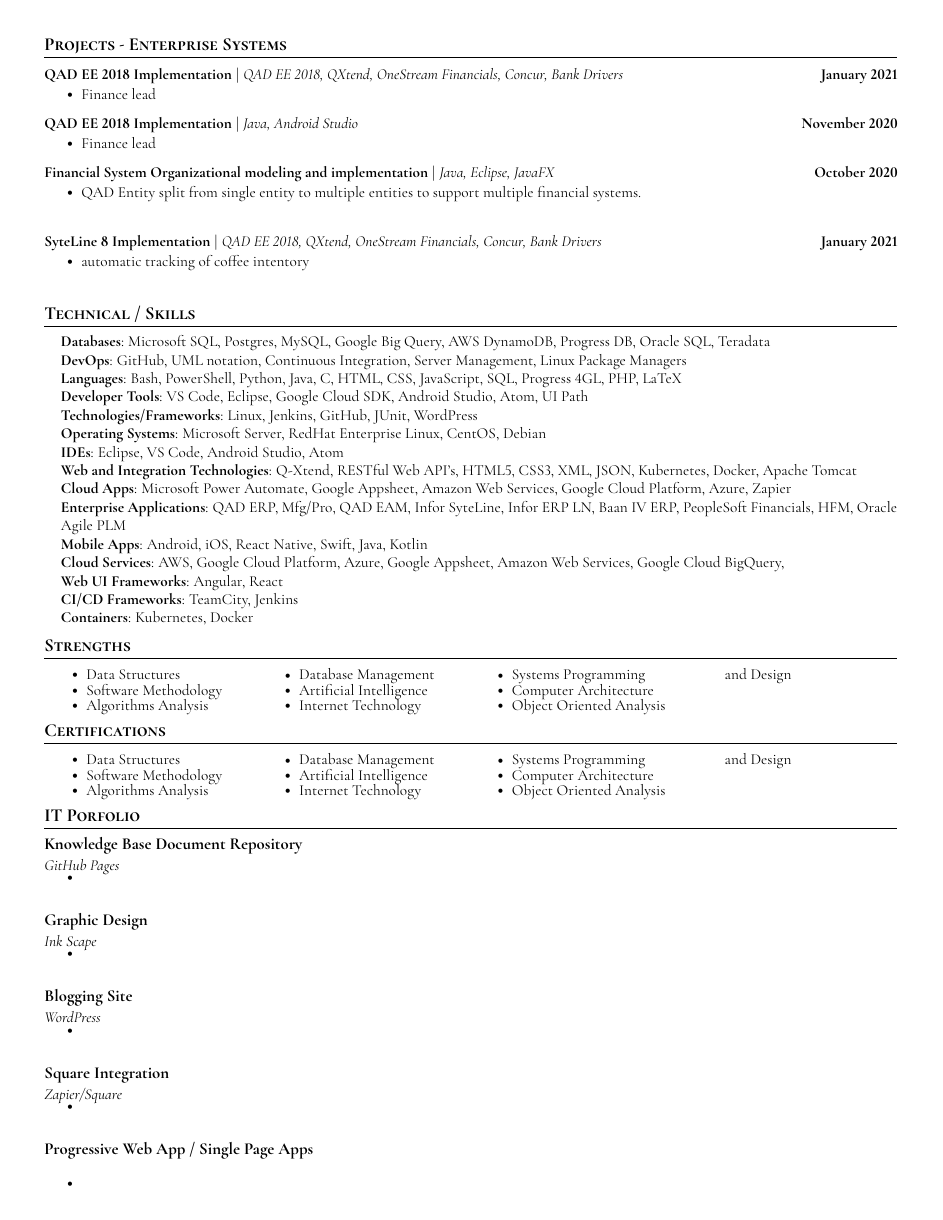
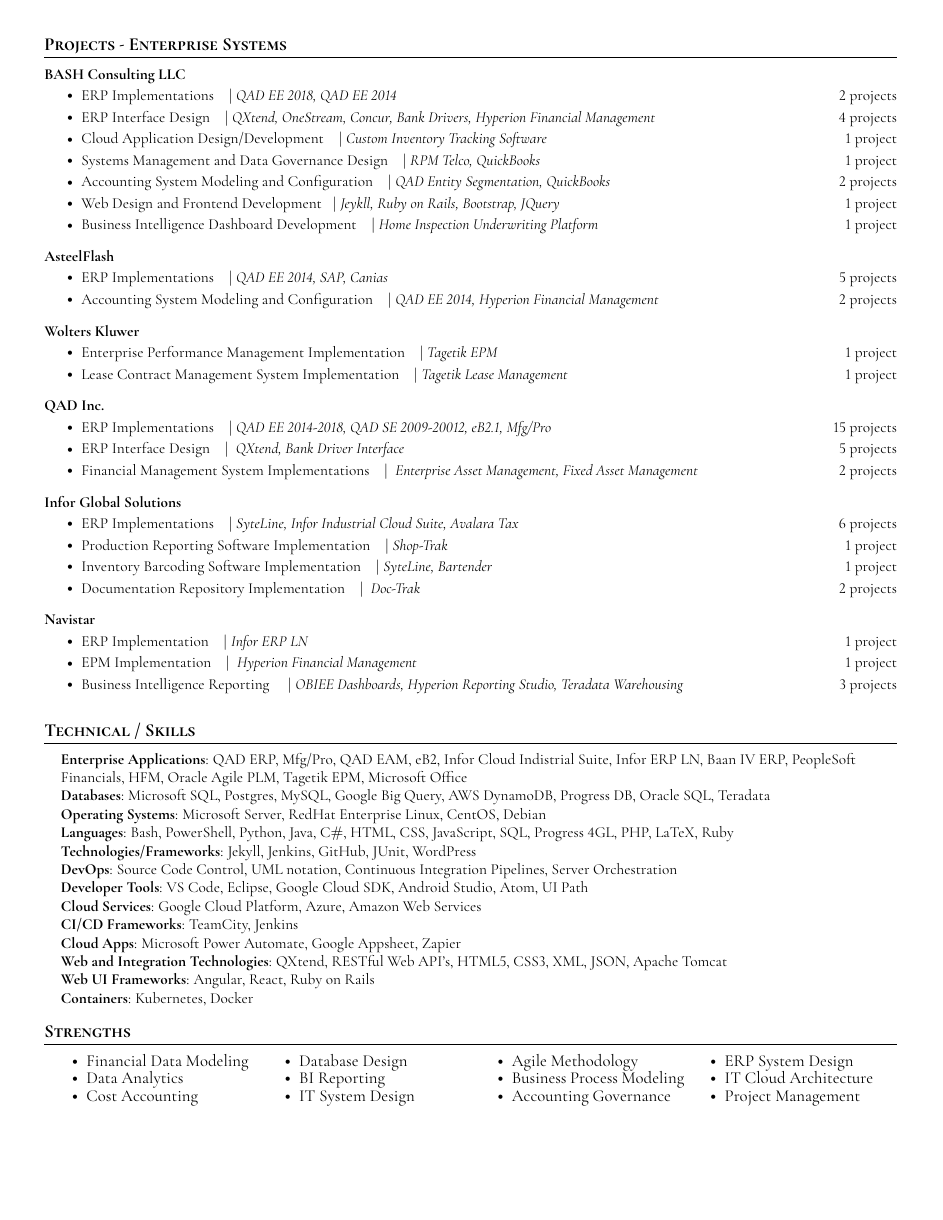
Before and after one commit to bamr87/cv-pro, a LaTeX CV (cv/cv.tex): page 3 of 4 before the commit and page 3 of 3 after it. The pictures show the PDF file cv/cv.pdf that the author committed with the source.

Commit message:
Updated CV - Nov 21

```diff
--- a/cv/cv.tex
+++ b/cv/cv.tex
@@ -303,48 +316,80 @@
     \vspace{-5pt}
     \resumeSubHeadingListStart
       \resumeProjectHeading
-          {\textbf{QAD EE 2018 Implementation} $|$ \emph{QAD EE 2018, QXtend, OneStream Financials, Concur, Bank Drivers}}{January 2021}
+          {\textbf{BASH Consulting LLC} \emph{}}{}
           \resumeItemListStart
-            \resumeItem{Finance lead }
+            \resumeItem{ERP Implementations} $|$ \emph{QAD EE 2018, QAD EE 2014} \hfill{2 projects}
+            \resumeItem{ERP Interface Design} $|$ \emph{QXtend, OneStream, Concur, Bank Drivers, Hyperion Financial Management} \hfill{4 projects}
+            \resumeItem{Cloud Application Design/Development} $|$ \emph{Custom Inventory Tracking Software} \hfill{1 project}
+            \resumeItem{Systems Management and Data Governance Design} $|$ \emph{RPM Telco, QuickBooks} \hfill{1 project}
+            \resumeItem{Accounting System Modeling and Configuration} $|$ \emph{QAD Entity Segmentation, QuickBooks} \hfill{2 projects}
+            \resumeItem{Web Design and Frontend Development}$|$ \emph{Jeykll, Ruby on Rails, Bootstrap, JQuery} \hfill{1 project}
+            \resumeItem{Business Intelligence Dashboard Development} $|$ \emph{Home Inspection Underwriting Platform} \hfill{1 project}
+            \resumeItemListEnd
+          \vspace{-13pt}
+
+          \resumeProjectHeading
+          {\textbf{AsteelFlash} \emph{}}{}
+          \resumeItemListStart
+            \resumeItem{ERP Implementations} $|$ \emph{QAD EE 2014, SAP, Canias} \hfill{5 projects}
+            \resumeItem{Accounting System Modeling and Configuration} $|$ \emph{QAD EE 2014, Hyperion Financial Management} \hfill{2 projects}
+            \resumeItemListEnd
+          \vspace{-13pt}
+
+        \resumeProjectHeading
+          {\textbf{Wolters Kluwer} \emph{}}{}
+          \resumeItemListStart
+          \resumeItem{Enterprise Performance Management Implementation} $|$ \emph{Tagetik EPM} \hfill{1 project}
+          \resumeItem{Lease Contract Management System Implementation} $|$ \emph{Tagetik Lease Management} \hfill{1 project}
           \resumeItemListEnd
           \vspace{-13pt}
-      \resumeProjectHeading
-          {\textbf{QAD EE 2018 Implementation} $|$ \emph{Java, Android Studio}}{November 2020}
+
+        \resumeProjectHeading
+          {\textbf{QAD Inc.} \emph{}}{}
           \resumeItemListStart
-            \resumeItem{Finance lead}
+          \resumeItem{ERP Implementations} $|$ \emph{QAD EE 2014-2018, QAD SE 2009-20012, eB2.1, Mfg/Pro} \hfill{15 projects}
+          \resumeItem{ERP Interface Design} $|$ \emph{ QXtend, Bank Driver Interface} \hfill{5 projects}
+          \resumeItem{Financial Management System Implementations} $|$ \emph{ Enterprise Asset Management, Fixed Asset Management}\hfill{2 projects}
           \resumeItemListEnd
           \vspace{-13pt}
-      \resumeProjectHeading
-          {\textbf{Financial System Organizational modeling and implementation} $|$ \emph{Java, Eclipse, JavaFX}}{October 2020}
+
+        \resumeProjectHeading
+          {\textbf{Infor Global Solutions} \emph{}}{}
           \resumeItemListStart
-            \resumeItem{QAD Entity split from single entity to multiple entities to support multiple financial systems.}
+          \resumeItem{ERP Implementations} $|$ \emph{SyteLine, Infor Industrial Cloud Suite, Avalara Tax } \hfill{6 projects}
+          \resumeItem{Production Reporting Software Implementation} $|$ \emph{Shop-Trak} \hfill{1 project}
+          \resumeItem{Inventory Barcoding Software Implementation} $|$ \emph{SyteLine, Bartender } \hfill{1 project}
+          \resumeItem{Documentation Repository Implementation} $|$ \emph{ Doc-Trak } \hfill{2 projects}
           \resumeItemListEnd
-      \resumeProjectHeading
-          {\textbf{SyteLine 8 Implementation} $|$ \emph{QAD EE 2018, QXtend, OneStream Financials, Concur, Bank Drivers}}{January 2021}
+          \vspace{-13pt}
+
+        \resumeProjectHeading
+          {\textbf{Navistar} \emph{}}{}
           \resumeItemListStart
-            \resumeItem{automatic tracking of coffee intentory }
+          \resumeItem{ERP Implementation} $|$ \emph{Infor ERP LN } \hfill{1 project}
+          \resumeItem{EPM Implementation} $|$ \emph{ Hyperion Financial Management } \hfill{1 project}
+          \resumeItem{Business Intelligence Reporting } $|$ \emph{OBIEE Dashboards, Hyperion Reporting Studio, Teradata Warehousing } \hfill{3 projects}
           \resumeItemListEnd
           \vspace{-13pt}
     \resumeSubHeadingListEnd
-\vspace{+16pt}
+\vspace{+8pt}
 
 
 %-----------Technical SKILLS-----------
 \section{Technical / Skills}
  \begin{itemize}[leftmargin=0.15in, label={}]
     \small{\item{
+      \textbf{Enterprise Applications}{: QAD ERP, Mfg/Pro, QAD EAM, eB2, Infor Cloud Indistrial Suite, Infor ERP LN, Baan IV ERP, PeopleSoft Financials, HFM, Oracle Agile PLM, Tagetik EPM, Microsoft Office} \\
       \textbf{Databases}{: Microsoft SQL, Postgres, MySQL, Google Big Query, AWS DynamoDB, Progress DB, Oracle SQL, Teradata} \\
-      \textbf{DevOps}{: GitHub, UML notation, Continuous Integration, Server Management, Linux Package Managers} \\
-      \textbf{Languages}{: Bash, PowerShell, Python, Java, C, HTML, CSS, JavaScript, SQL, Progress 4GL, PHP, LaTeX} \\
+      \textbf{Operating Systems}{: Microsoft Server, RedHat Enterprise Linux, CentOS, Debian } \\
+      \textbf{Languages}{: Bash, PowerShell, Python, Java, C$\#$, HTML, CSS, JavaScript, SQL, Progress 4GL, PHP, LaTeX, Ruby} \\
+      \textbf{Technologies/Frameworks}{: Jekyll, Jenkins, GitHub, JUnit, WordPress} \\
+      \textbf{DevOps}{: Source Code Control, UML notation, Continuous Integration Pipelines, Server Orchestration}\\
       \textbf{Developer Tools}{: VS Code, Eclipse, Google Cloud SDK, Android Studio, Atom, UI Path} \\
-      \textbf{Technologies/Frameworks}{: Linux, Jenkins, GitHub, JUnit, WordPress} \\
-      \textbf{Operating Systems}{: Microsoft Server, RedHat Enterprise Linux, CentOS, Debian } \\
-      \textbf{IDEs}{: Eclipse, VS Code, Android Studio, Atom} \\
-      \textbf{Web and Integration Technologies}{: Q-Xtend, RESTful Web API's, HTML5, CSS3, XML, JSON, Kubernetes, Docker, Apache Tomcat} \\
-      \textbf{Cloud Apps}{: Microsoft Power Automate, Google Appsheet, Amazon Web Services, Google Cloud Platform, Azure, Zapier} \\
-      \textbf{Enterprise Applications}{: QAD ERP, Mfg/Pro, QAD EAM, Infor SyteLine, Infor ERP LN, Baan IV ERP, PeopleSoft Financials, HFM, Oracle Agile PLM} \\
-      \textbf{Mobile Apps}{: Android, iOS, React Native, Swift, Java, Kotlin} \\
-      \textbf{Cloud Services}{: AWS, Google Cloud Platform, Azure, Google Appsheet, Amazon Web Services, Google Cloud BigQuery,} \\
-      \textbf{Web UI Frameworks}{: Angular, React} \\
+      % \textbf{IDEs}{: Eclipse, VS Code, Android Studio, Atom, Visual Studio} \\
+      \textbf{Cloud Services}{: Google Cloud Platform, Azure, Amazon Web Services} \\
       \textbf{CI/CD Frameworks}{: TeamCity, Jenkins} \\
+      \textbf{Cloud Apps}{: Microsoft Power Automate, Google Appsheet, Zapier} \\
+      \textbf{Web and Integration Technologies}{: QXtend, RESTful Web API's, HTML5, CSS3, XML, JSON, Apache Tomcat} \\
+      \textbf{Web UI Frameworks}{: Angular, React, Ruby on Rails} \\
       \textbf{Containers}{: Kubernetes, Docker} \\
@@ -365,8 +407,15 @@
-            \item Artificial Intelligence
-            \item Internet Technology
-            \item Systems Programming
-            \item Computer Architecture
-            \item Object Oriented Analysis and Design
+            \item Financial Data Modeling
+            \item Data Analytics
+            \item Cost Accounting
+            \item Database Design
+            \item BI Reporting
+            \item IT System Design
+            \item Agile Methodology
+            \item Business Process Modeling
+            \item Accounting Governance
+            \item ERP System Design
+            \item IT Cloud Architecture
+            \item Project Management
         \end{itemize}
     \end{multicols}
     \vspace*{2.0\multicolsep}
@@ -384,136 +425,130 @@
-            \item Artificial Intelligence
-            \item Internet Technology
-            \item Systems Programming
-            \item Computer Architecture
-            \item Object Oriented Analysis and Design
-        \end{itemize}
-    \end{multicols}
-    \vspace*{2.0\multicolsep}
+%%------Certifications -------
+%\section{Certifications}
+%%\resumeSubHeadingListStart
+%    \begin{multicols}{4}
+%        \begin{itemize}[itemsep=-5pt, parsep=3pt]
+%            \item AWS Solutions Architect
+%            \item OCUP - OMG CERTIFIED UML PROFESSIONAL https://www.omg.org/uml-certification/Advanced.htm
+%            \item QAD EE Financials Certification
+%            \item Azure Solutions Architect
+%            \item GCP Solutions Architect
+%            \item PMP
+%            \item LPIC -101
+%            \item CompTIA Linxs+
+%            \item Microsoft certified solutions associate/expert (MCSA/MCSE)
+%            \item Certified ScrumMaster
+%        \end{itemize}
+%    \end{multicols}
+%    \vspace*{2.0\multicolsep}
 %\resumeSubHeadingListEnd\
 
 %-----------Porfolio---------------
-\section{IT Porfolio}
+%\section{IT Porfolio}
+%
+%    \resumeSubHeadingListStart
+%        \resumeSubheading{Knowledge Base Document Repository}{}{GitHub Pages}{}
+%            \resumeItemListStart
+%                \resumeItem{}
+%            \resumeItemListEnd
+%    \resumeSubHeadingListEnd
+%
+%    \resumeSubHeadingListStart
+%        \resumeSubheading{Graphic Design}{}{Ink Scape}{}
+%            \resumeItemListStart
+%                \resumeItem{}
+%            \resumeItemListEnd
+%    \resumeSubHeadingListEnd
+%
+%    \resumeSubHeadingListStart
+%        \resumeSubheading{Blogging Site}{}{WordPress}{}
+%            \resumeItemListStart
+%                \resumeItem{}
+%            \resumeItemListEnd
+%    \resumeSubHeadingListEnd
+%
+%    \resumeSubHeadingListStart
+%        \resumeSubheading{Square Integration}{}{Zapier/Square}{}
+%            \resumeItemListStart
+%                \resumeItem{}
+%            \resumeItemListEnd
+%    \resumeSubHeadingListEnd
+%
+%    \resumeSubHeadingListStart
+%    \resumeSubheading{Progressive Web App / Single Page Apps}{}{}{}
+%        \resumeItemListStart
+%            \resumeItem{}
+%        \resumeItemListEnd
+%\resumeSubHeadingListEnd  o
 
-    \resumeSubHeadingListStart
-        \resumeSubheading{Knowledge Base Document Repository}{}{GitHub Pages}{}
-            \resumeItemListStart
-                \resumeItem{}
-            \resumeItemListEnd
-    \resumeSubHeadingListEnd
+% \section{White Papers}
+%     \vspace{-5pt}
+%     \resumeSubHeadingListStart
+%       \resumeProjectHeading
+%           {\textbf{} $|$ \emph{}}{January 2021}
+%           \resumeItemListStart
+%             \resumeItem{Finance lead }
+%           \resumeItemListEnd
+%           \vspace{-13pt}
+%           \vspace{-13pt}
+%     \resumeSubHeadingListEnd
+% \vspace{+16pt}
 
-    \resumeSubHeadingListStart
-        \resumeSubheading{Graphic Design}{}{Ink Scape}{}
-            \resumeItemListStart
-                \resumeItem{}
-            \resumeItemListEnd
-    \resumeSubHeadingListEnd
+% \section{Publications}
+%     \vspace{-5pt}
+%     \resumeSubHeadingListStart
+%       \resumeProjectHeading
+%           {\textbf{QAD EE 2018 Implementation} $|$ \emph{QAD EE 2018, QXtend, OneStream Financials, Concur, Bank Drivers}}{January 2021}
+%           \resumeItemListStart
+%             \resumeItem{Finance lead }
+%           \resumeItemListEnd
+%           \vspace{-13pt}
+%       \resumeProjectHeading
+%           {\textbf{QAD EE 2018 Implementation} $|$ \emph{Java, Android Studio}}{November 2020}
+%           \resumeItemListStart
+%             \resumeItem{Finance lead}
+%           \resumeItemListEnd
+%           \vspace{-13pt}
+%       \resumeProjectHeading
+%           {\textbf{Financial System Organizational modeling and implementation} $|$ \emph{Java, Eclipse, JavaFX}}{October 2020}
+%           \resumeItemListStart
+%             \resumeItem{QAD Entity split from single entity to multiple entities to support multiple financial systems.}
+%           \resumeItemListEnd
+%       \resumeProjectHeading
+%           {\textbf{SyteLine 8 Implementation} $|$ \emph{QAD EE 2018, QXtend, OneStream Financials, Concur, Bank Drivers}}{January 2021}
+%           \resumeItemListStart
+%             \resumeItem{automatic tracking of coffee intentory }
+%           \resumeItemListEnd
+%           \vspace{-13pt}
+%     \resumeSubHeadingListEnd
+% \vspace{+16pt}
 
-    \resumeSubHeadingListStart
-        \resumeSubheading{Blogging Site}{}{WordPress}{}
-            \resumeItemListStart
-                \resumeItem{}
-            \resumeItemListEnd
-    \resumeSubHeadingListEnd
-
-    \resumeSubHeadingListStart
-        \resumeSubheading{Square Integration}{}{Zapier/Square}{}
-            \resumeItemListStart
-                \resumeItem{}
-            \resumeItemListEnd
-    \resumeSubHeadingListEnd
-
-    \resumeSubHeadingListStart
-    \resumeSubheading{Progressive Web App / Single Page Apps}{}{}{}
-        \resumeItemListStart
-            \resumeItem{}
-        \resumeItemListEnd
-\resumeSubHeadingListEnd
-
-\section{White Papers}
-    \vspace{-5pt}
-    \resumeSubHeadingListStart
-      \resumeProjectHeading
-          {\textbf{QAD EE 2018 Implementation} $|$ \emph{QAD EE 2018, QXtend, OneStream Financials, Concur, Bank Drivers}}{January 2021}
-          \resumeItemListStart
-            \resumeItem{Finance lead }
-          \resumeItemListEnd
-          \vspace{-13pt}
-      \resumeProjectHeading
-          {\textbf{QAD EE 2018 Implementation} $|$ \emph{Java, Android Studio}}{November 2020}
-          \resumeItemListStart
-            \resumeItem{Finance lead}
-          \resumeItemListEnd
-          \vspace{-13pt}
-      \resumeProjectHeading
-          {\textbf{Financial System Organizational modeling and implementation} $|$ \emph{Java, Eclipse, JavaFX}}{October 2020}
-          \resumeItemListStart
-            \resumeItem{QAD Entity split from single entity to multiple entities to support multiple financial systems.}
-          \resumeItemListEnd
-      \resumeProjectHeading
-          {\textbf{SyteLine 8 Implementation} $|$ \emph{QAD EE 2018, QXtend, OneStream Financials, Concur, Bank Drivers}}{January 2021}
-          \resumeItemListStart
-            \resumeItem{automatic tracking of coffee intentory }
-          \resumeItemListEnd
-          \vspace{-13pt}
-    \resumeSubHeadingListEnd
-\vspace{+16pt}
-
-\section{Publications}
-    \vspace{-5pt}
-    \resumeSubHeadingListStart
-      \resumeProjectHeading
-          {\textbf{QAD EE 2018 Implementation} $|$ \emph{QAD EE 2018, QXtend, OneStream Financials, Concur, Bank Drivers}}{January 2021}
-          \resumeItemListStart
-            \resumeItem{Finance lead }
-          \resumeItemListEnd
-          \vspace{-13pt}
-      \resumeProjectHeading
-          {\textbf{QAD EE 2018 Implementation} $|$ \emph{Java, Android Studio}}{November 2020}
-          \resumeItemListStart
-            \resumeItem{Finance lead}
-          \resumeItemListEnd
-          \vspace{-13pt}
-      \resumeProjectHeading
-          {\textbf{Financial System Organizational modeling and implementation} $|$ \emph{Java, Eclipse, JavaFX}}{October 2020}
-          \resumeItemListStart
-            \resumeItem{QAD Entity split from single entity to multiple entities to support multiple financial systems.}
-          \resumeItemListEnd
-      \resumeProjectHeading
-          {\textbf{SyteLine 8 Implementation} $|$ \emph{QAD EE 2018, QXtend, OneStream Financials, Concur, Bank Drivers}}{January 2021}
-          \resumeItemListStart
-            \resumeItem{automatic tracking of coffee intentory }
-          \resumeItemListEnd
-          \vspace{-13pt}
-    \resumeSubHeadingListEnd
-\vspace{+16pt}
-
-\section{Books}
-    \vspace{-5pt}
-    \resumeSubHeadingListStart
-      \resumeProjectHeading
-          {\textbf{QAD EE 2018 Implementation} $|$ \emph{QAD EE 2018, QXtend, OneStream Financials, Concur, Bank Drivers}}{January 2021}
-          \resumeItemListStart
-            \resumeItem{Finance lead }
-          \resumeItemListEnd
-          \vspace{-13pt}
-      \resumeProjectHeading
-          {\textbf{QAD EE 2018 Implementation} $|$ \emph{Java, Android Studio}}{November 2020}
-          \resumeItemListStart
-            \resumeItem{Finance lead}
-          \resumeItemListEnd
-          \vspace{-13pt}
-      \resumeProjectHeading
-          {\textbf{Financial System Organizational modeling and implementation} $|$ \emph{Java, Eclipse, JavaFX}}{October 2020}
-          \resumeItemListStart
-            \resumeItem{QAD Entity split from single entity to multiple entities to support multiple financial systems.}
-          \resumeItemListEnd
-      \resumeProjectHeading
-          {\textbf{SyteLine 8 Implementation} $|$ \emph{QAD EE 2018, QXtend, OneStream Financials, Concur, Bank Drivers}}{January 2021}
-          \resumeItemListStart
-            \resumeItem{automatic tracking of coffee intentory }
-          \resumeItemListEnd
-          \vspace{-13pt}
-    \resumeSubHeadingListEnd
-\vspace{+16pt}
+% \section{Books}
+%     \vspace{-5pt}
+%     \resumeSubHeadingListStart
+%       \resumeProjectHeading
+%           {\textbf{QAD EE 2018 Implementation} $|$ \emph{QAD EE 2018, QXtend, OneStream Financials, Concur, Bank Drivers}}{January 2021}
+%           \resumeItemListStart
+%             \resumeItem{Finance lead }
+%           \resumeItemListEnd
+%           \vspace{-13pt}
+%       \resumeProjectHeading
+%           {\textbf{QAD EE 2018 Implementation} $|$ \emph{Java, Android Studio}}{November 2020}
+%           \resumeItemListStart
+%             \resumeItem{Finance lead}
+%           \resumeItemListEnd
+%           \vspace{-13pt}
+%       \resumeProjectHeading
+%           {\textbf{Financial System Organizational modeling and implementation} $|$ \emph{Java, Eclipse, JavaFX}}{October 2020}
+%           \resumeItemListStart
+%             \resumeItem{QAD Entity split from single entity to multiple entities to support multiple financial systems.}
+%           \resumeItemListEnd
+%       \resumeProjectHeading
+%           {\textbf{SyteLine 8 Implementation} $|$ \emph{QAD EE 2018, QXtend, OneStream Financials, Concur, Bank Drivers}}{January 2021}
+%           \resumeItemListStart
+%             \resumeItem{automatic tracking of coffee intentory }
+%           \resumeItemListEnd
+%           \vspace{-13pt}
+%     \resumeSubHeadingListEnd
+% \vspace{+16pt}
 
 \end{document}
```
Also changed, not shown: cv/Amr-Headshot_v2.jpg (added), cv/Amr-Headshot_v3.jpg (added), cv/cv.pdf, cv/cv.tex (70 more changed lines), 6 other files.
